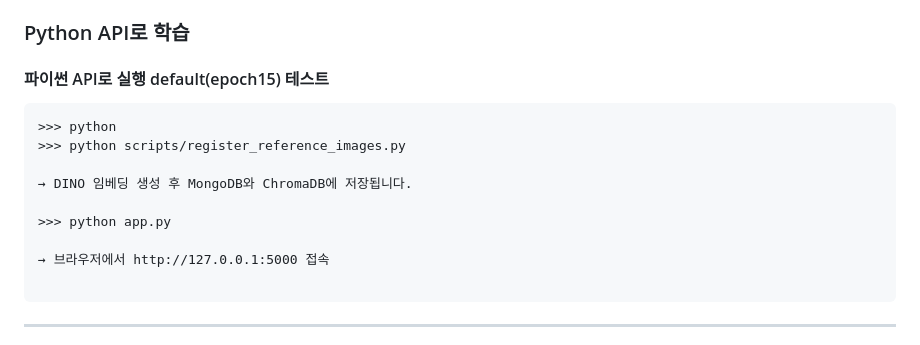
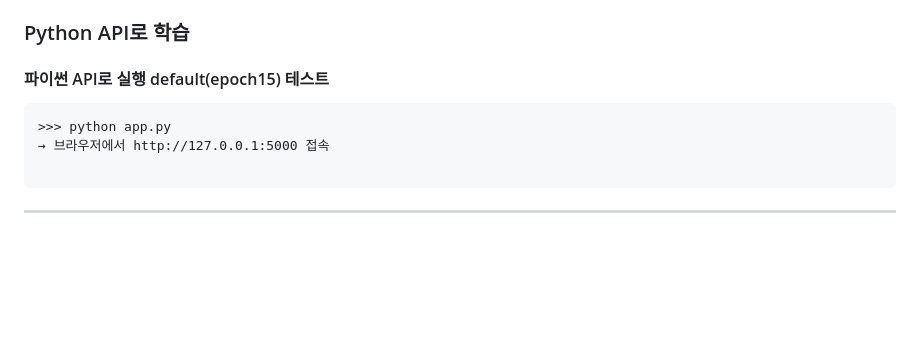
Before and after one commit to palantir1997/dino-style-fashion, a Markdown page: README.md, the part around the change printed below. Drawn GitHub-style; blank space fills up the shorter version.

````diff
--- a/README.md
+++ b/README.md
@@ -139,13 +139,7 @@ templates/index.html
 
 #### 파이썬 API로 실행 default(epoch15) 테스트
 ```
->>> python
->>> python scripts/register_reference_images.py
-
-→ DINO 임베딩 생성 후 MongoDB와 ChromaDB에 저장됩니다.
-
 >>> python app.py
-
 → 브라우저에서 http://127.0.0.1:5000 접속
 
 ```
````
Also changed, not shown: other parts of README.md (+2 -5 lines).
